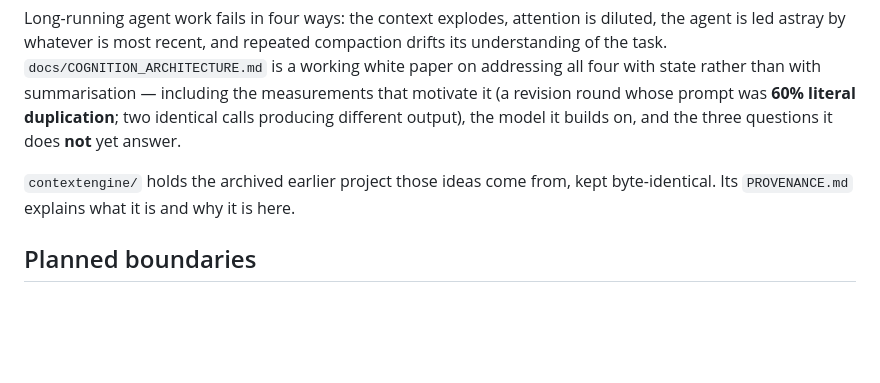
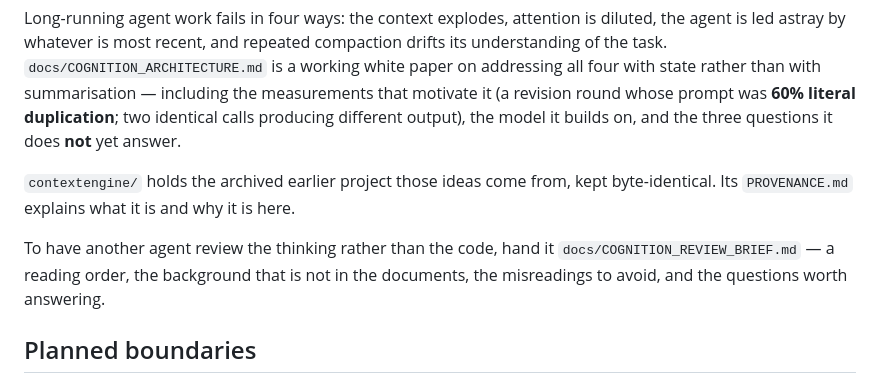
Before and after one commit to manstein-lzn/Anchor, a Markdown page: README.md, the part around the change. GitHub-like rendering; blank space fills up the shorter version.

```diff
--- a/README.md
+++ b/README.md
@@ -335,6 +335,10 @@ output), the model it builds on, and the three questions it does **not** yet ans
 `contextengine/` holds the archived earlier project those ideas come from, kept
 byte-identical. Its `PROVENANCE.md` explains what it is and why it is here.
 
+To have another agent review the thinking rather than the code, hand it
+`docs/COGNITION_REVIEW_BRIEF.md` — a reading order, the background that is not
+in the documents, the misreadings to avoid, and the questions worth answering.
+
 ## Planned boundaries
 
 - `anchor.domain`: durable business models and state transitions
```
Also changed, not shown: docs/COGNITION_REVIEW_BRIEF.md (added, +194 -0 lines).
